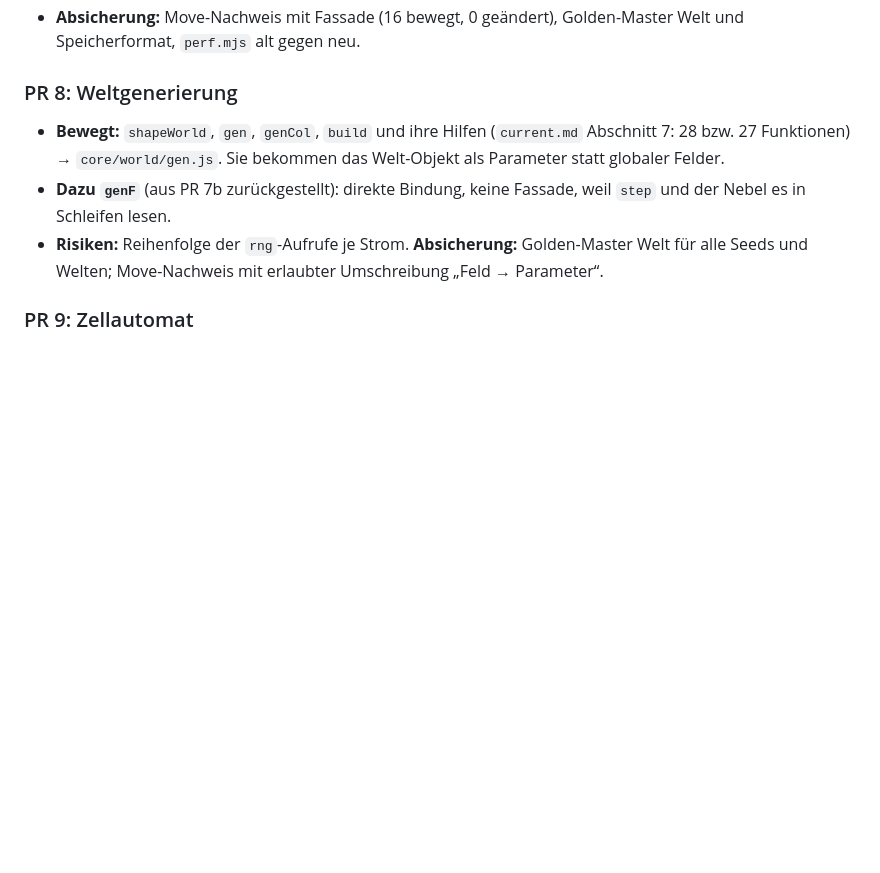
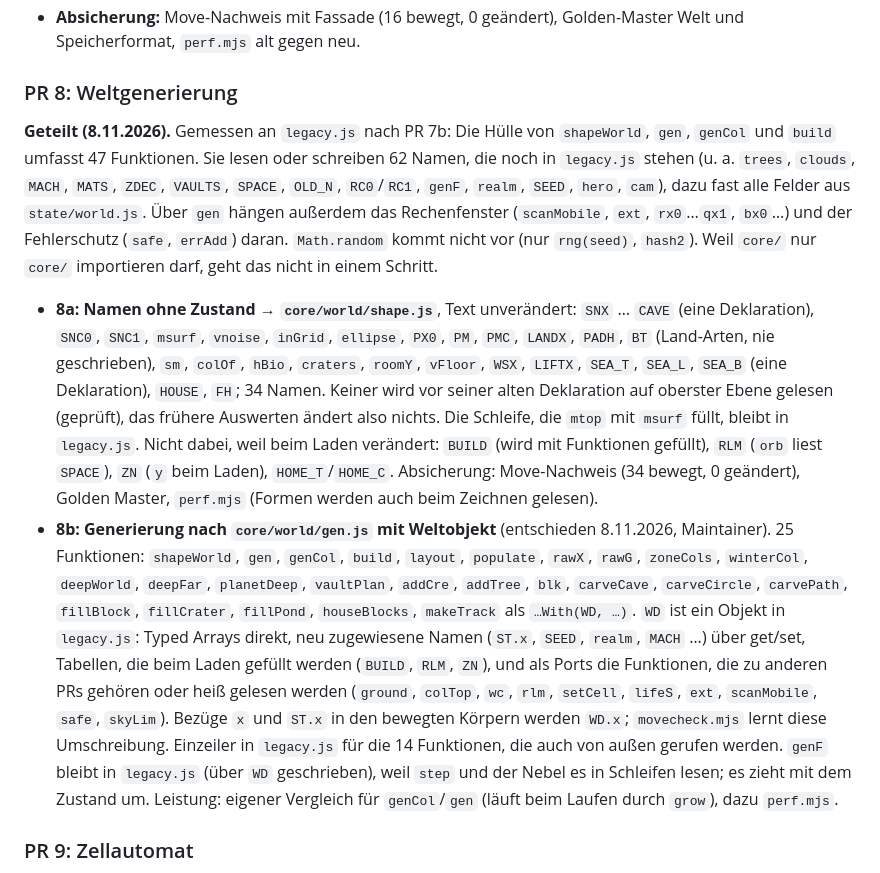
Before and after one commit to Phpaulsen/Lavaland, a Markdown page: docs/architecture/migration-plan.md, the part around the change. Rendered like a GitHub page; blank space fills up the shorter version.

Commit message:
PR 8a: Plan für PR 8 nachgetragen (Teilung, 8a, 8b mit Weltobjekt)
Co-Authored-By: Claude Opus 5.5 <noreply@anthropic.com>
Claude-Session: https://claude.ai/code/session_016EnXLanygBsgyDcoM1C3MT

```diff
--- a/docs/architecture/migration-plan.md
+++ b/docs/architecture/migration-plan.md
@@ -104,9 +104,10 @@ Geordnete PR-Liste für Phase 2. Grundlage: `target.md`, `adr/0001-modularisieru
 
 ### PR 8: Weltgenerierung
 
-- **Bewegt:** `shapeWorld`, `gen`, `genCol`, `build` und ihre Hilfen (`current.md` Abschnitt 7: 28 bzw. 27 Funktionen) → `core/world/gen.js`. Sie bekommen das Welt-Objekt als Parameter statt globaler Felder.
-- **Dazu `genF`** (aus PR 7b zurückgestellt): direkte Bindung, keine Fassade, weil `step` und der Nebel es in Schleifen lesen.
-- **Risiken:** Reihenfolge der `rng`-Aufrufe je Strom. **Absicherung:** Golden-Master Welt für alle Seeds und Welten; Move-Nachweis mit erlaubter Umschreibung „Feld → Parameter“.
+**Geteilt (8.11.2026).** Gemessen an `legacy.js` nach PR 7b: Die Hülle von `shapeWorld`, `gen`, `genCol` und `build` umfasst 47 Funktionen. Sie lesen oder schreiben 62 Namen, die noch in `legacy.js` stehen (u. a. `trees`, `clouds`, `MACH`, `MATS`, `ZDEC`, `VAULTS`, `SPACE`, `OLD_N`, `RC0`/`RC1`, `genF`, `realm`, `SEED`, `hero`, `cam`), dazu fast alle Felder aus `state/world.js`. Über `gen` hängen außerdem das Rechenfenster (`scanMobile`, `ext`, `rx0`…`qx1`, `bx0`…) und der Fehlerschutz (`safe`, `errAdd`) daran. `Math.random` kommt nicht vor (nur `rng(seed)`, `hash2`). Weil `core/` nur `core/` importieren darf, geht das nicht in einem Schritt.
+
+- **8a: Namen ohne Zustand → `core/world/shape.js`**, Text unverändert: `SNX` … `CAVE` (eine Deklaration), `SNC0`, `SNC1`, `msurf`, `vnoise`, `inGrid`, `ellipse`, `PX0`, `PM`, `PMC`, `LANDX`, `PADH`, `BT` (Land-Arten, nie geschrieben), `sm`, `colOf`, `hBio`, `craters`, `roomY`, `vFloor`, `WSX`, `LIFTX`, `SEA_T`, `SEA_L`, `SEA_B` (eine Deklaration), `HOUSE`, `FH`; 34 Namen. Keiner wird vor seiner alten Deklaration auf oberster Ebene gelesen (geprüft), das frühere Auswerten ändert also nichts. Die Schleife, die `mtop` mit `msurf` füllt, bleibt in `legacy.js`. Nicht dabei, weil beim Laden verändert: `BUILD` (wird mit Funktionen gefüllt), `RLM` (`orb` liest `SPACE`), `ZN` (`y` beim Laden), `HOME_T`/`HOME_C`. Absicherung: Move-Nachweis (34 bewegt, 0 geändert), Golden Master, `perf.mjs` (Formen werden auch beim Zeichnen gelesen).
+- **8b: Generierung nach `core/world/gen.js` mit Weltobjekt** (entschieden 8.11.2026, Maintainer). 25 Funktionen: `shapeWorld`, `gen`, `genCol`, `build`, `layout`, `populate`, `rawX`, `rawG`, `zoneCols`, `winterCol`, `deepWorld`, `deepFar`, `planetDeep`, `vaultPlan`, `addCre`, `addTree`, `blk`, `carveCave`, `carveCircle`, `carvePath`, `fillBlock`, `fillCrater`, `fillPond`, `houseBlocks`, `makeTrack` als `…With(WD, …)`. `WD` ist ein Objekt in `legacy.js`: Typed Arrays direkt, neu zugewiesene Namen (`ST.x`, `SEED`, `realm`, `MACH` …) über get/set, Tabellen, die beim Laden gefüllt werden (`BUILD`, `RLM`, `ZN`), und als Ports die Funktionen, die zu anderen PRs gehören oder heiß gelesen werden (`ground`, `colTop`, `wc`, `rlm`, `setCell`, `lifeS`, `ext`, `scanMobile`, `safe`, `skyLim`). Bezüge `x` und `ST.x` in den bewegten Körpern werden `WD.x`; `movecheck.mjs` lernt diese Umschreibung. Einzeiler in `legacy.js` für die 14 Funktionen, die auch von außen gerufen werden. `genF` bleibt in `legacy.js` (über `WD` geschrieben), weil `step` und der Nebel es in Schleifen lesen; es zieht mit dem Zustand um. Leistung: eigener Vergleich für `genCol`/`gen` (läuft beim Laufen durch `grow`), dazu `perf.mjs`.
 
 ### PR 9: Zellautomat
 
```
